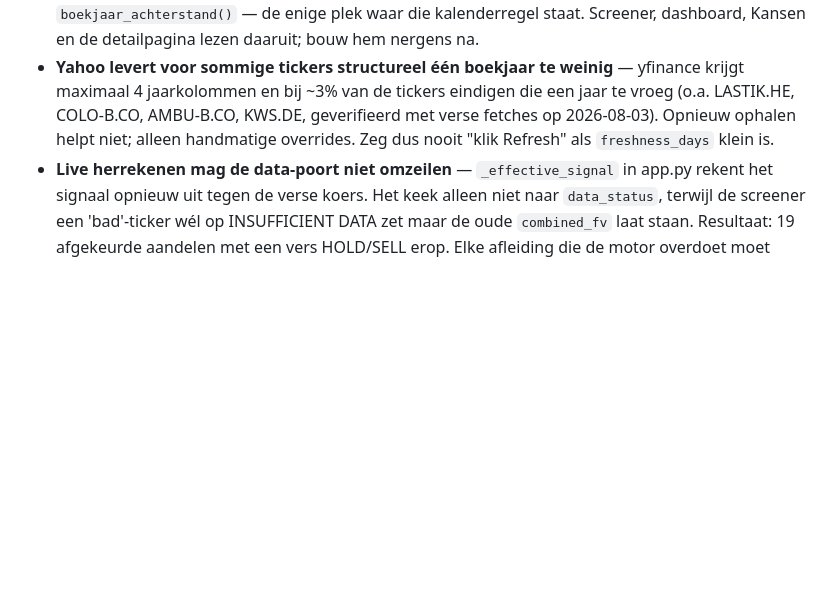
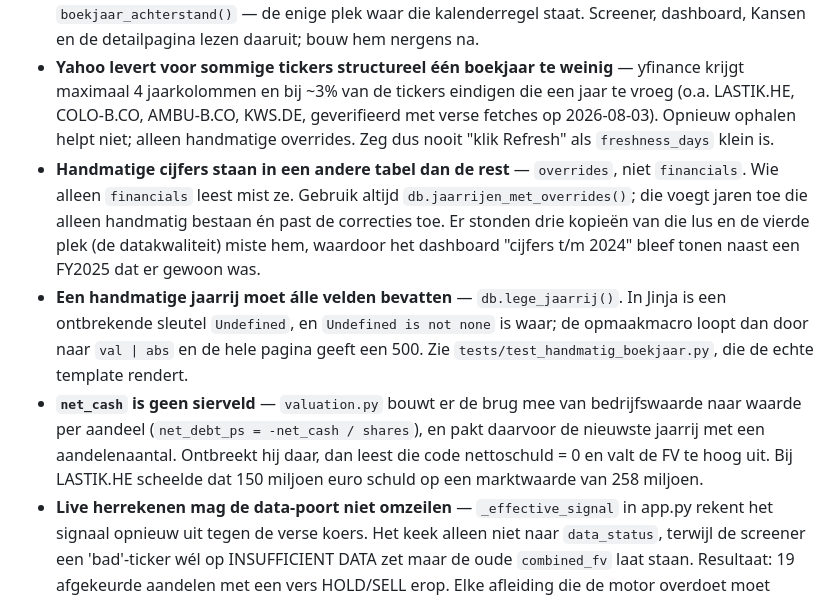
Before and after one commit to Nolles15/stockscreen, a Markdown page: CLAUDE.md, the part around the change. Drawn GitHub-style; blank space fills up the shorter version.

Commit message:
docs: handmatige cijfers, lege jaarrijen en net_cash als valkuilen

```diff
--- a/CLAUDE.md
+++ b/CLAUDE.md
@@ -60,6 +60,9 @@ Sector-multiples en groei-aannames: [config.yaml](config.yaml) sectie `sectors`.
 - **INSUFFICIENT DATA** na refresh — betekent echt: Yahoo gaf niks terug. Categoriseer via `/api/data-quality` endpoint.
 - **"Compleet" zegt niets over wélk jaar** — `completeness_pct` telt de vulgraad van de opgeslagen jaren, `freshness_days` telt wanneer we Yahoo belden. Geen van beide merkt dat het nieuwste boekjaar van twee jaar terug is. Daarvoor is `data_quality.verwacht_boekjaar()` / `boekjaar_achterstand()` — de enige plek waar die kalenderregel staat. Screener, dashboard, Kansen en de detailpagina lezen daaruit; bouw hem nergens na.
 - **Yahoo levert voor sommige tickers structureel één boekjaar te weinig** — yfinance krijgt maximaal 4 jaarkolommen en bij ~3% van de tickers eindigen die een jaar te vroeg (o.a. LASTIK.HE, COLO-B.CO, AMBU-B.CO, KWS.DE, geverifieerd met verse fetches op 2026-08-03). Opnieuw ophalen helpt niet; alleen handmatige overrides. Zeg dus nooit "klik Refresh" als `freshness_days` klein is.
+- **Handmatige cijfers staan in een andere tabel dan de rest** — `overrides`, niet `financials`. Wie alleen `financials` leest mist ze. Gebruik altijd `db.jaarrijen_met_overrides()`; die voegt jaren toe die alleen handmatig bestaan én past de correcties toe. Er stonden drie kopieën van die lus en de vierde plek (de datakwaliteit) miste hem, waardoor het dashboard "cijfers t/m 2024" bleef tonen naast een FY2025 dat er gewoon was.
+- **Een handmatige jaarrij moet álle velden bevatten** — `db.lege_jaarrij()`. In Jinja is een ontbrekende sleutel `Undefined`, en `Undefined is not none` is waar; de opmaakmacro loopt dan door naar `val | abs` en de hele pagina geeft een 500. Zie `tests/test_handmatig_boekjaar.py`, die de echte template rendert.
+- **`net_cash` is geen sierveld** — `valuation.py` bouwt er de brug mee van bedrijfswaarde naar waarde per aandeel (`net_debt_ps = -net_cash / shares`), en pakt daarvoor de nieuwste jaarrij met een aandelenaantal. Ontbreekt hij daar, dan leest die code nettoschuld = 0 en valt de FV te hoog uit. Bij LASTIK.HE scheelde dat 150 miljoen euro schuld op een marktwaarde van 258 miljoen.
 - **Live herrekenen mag de data-poort niet omzeilen** — `_effective_signal` in app.py rekent het signaal opnieuw uit tegen de verse koers. Het keek alleen niet naar `data_status`, terwijl de screener een 'bad'-ticker wél op INSUFFICIENT DATA zet maar de oude `combined_fv` laat staan. Resultaat: 19 afgekeurde aandelen met een vers HOLD/SELL erop. Elke afleiding die de motor overdoet moet dezelfde poorten passeren.
 - **ETFs** — screener werkt niet voor ETFs (bv. BFIT). Deactiveer met `active=0`.
 - **Fly auto-stop UIT** — `fly.toml` heeft `auto_stop_machines = false` + `min_machines_running = 1`. Dat is expres en sinds fase 1 essentieel: de scheduler draait ín het proces, dus een slapende machine betekent geen verversing.
```
